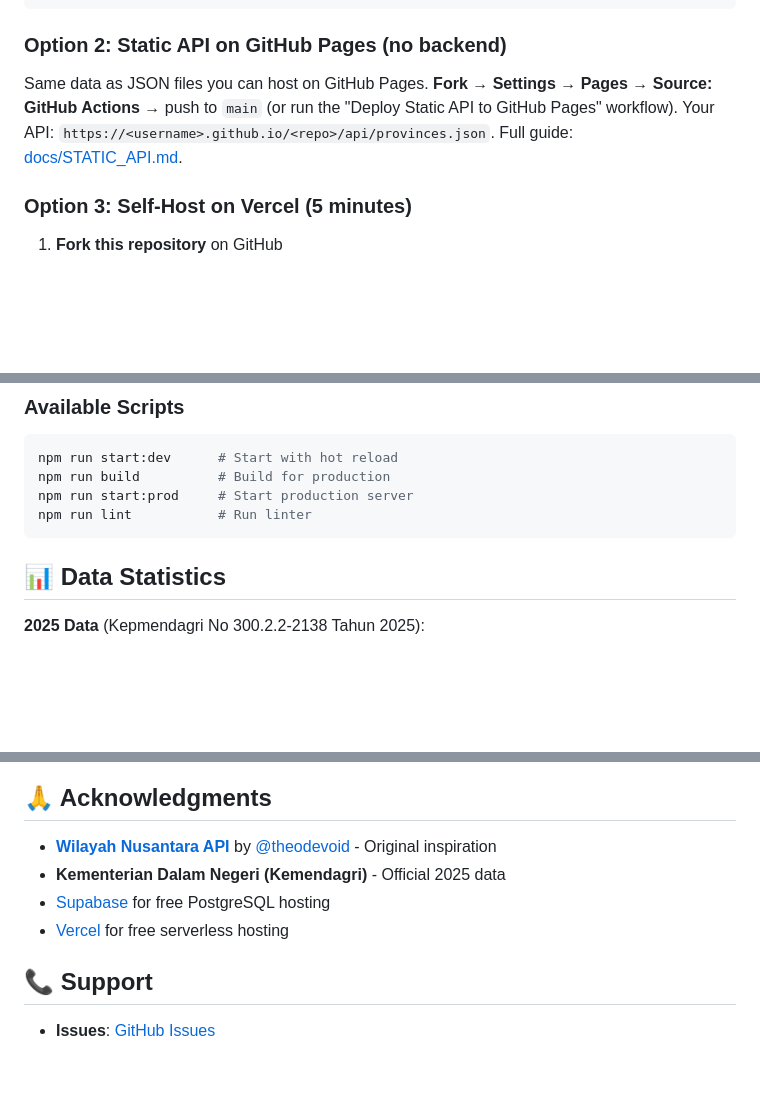
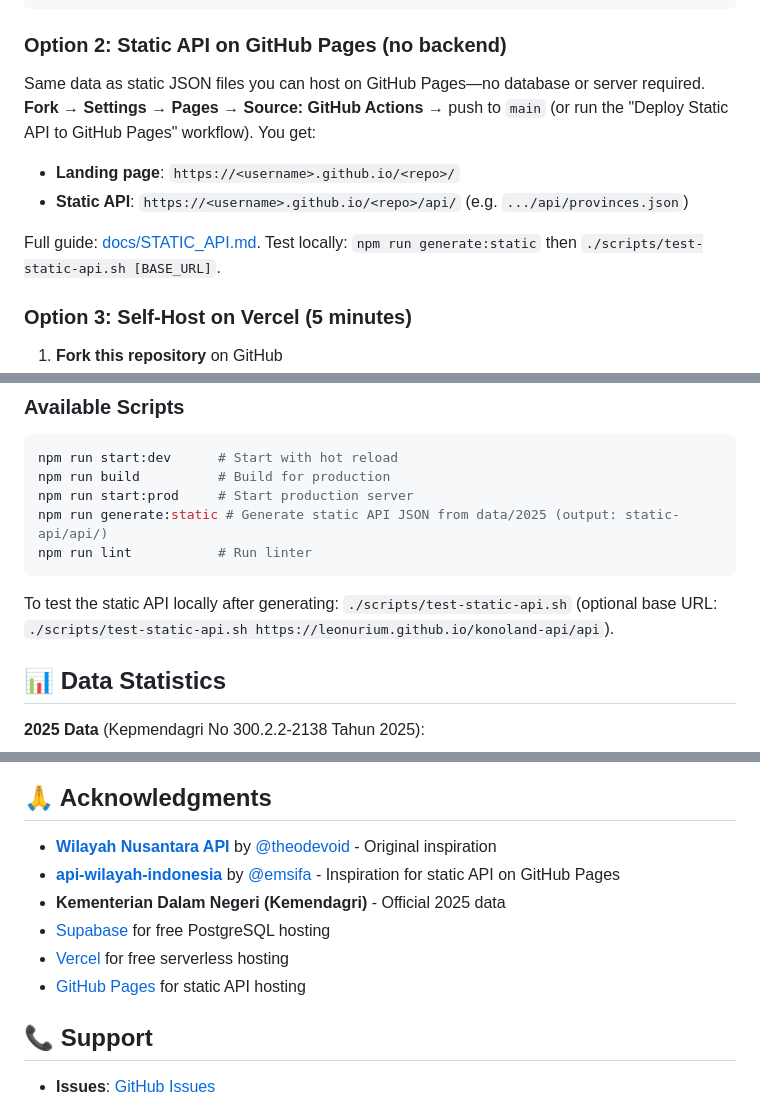
Before and after one commit to leonurium/konoland-api, a Markdown page: README.md, 3 parts joined by grey strips. Rendered like a GitHub page; blank space fills up the shorter version.

````diff
--- a/README.md
+++ b/README.md
@@ -48,7 +49,11 @@ curl https://konoland-api.vercel.app/province?name=Jawa
 ```
 
 ### Option 2: Static API on GitHub Pages (no backend)
-Same data as JSON files you can host on GitHub Pages. **Fork** → **Settings → Pages → Source: GitHub Actions** → push to `main` (or run the "Deploy Static API to GitHub Pages" workflow). Your API: `https://<username>.github.io/<repo>/api/provinces.json`. Full guide: [docs/STATIC_API.md](docs/STATIC_API.md).
+Same data as static JSON files you can host on GitHub Pages—no database or server required. **Fork** → **Settings → Pages → Source: GitHub Actions** → push to `main` (or run the "Deploy Static API to GitHub Pages" workflow). You get:
+- **Landing page**: `https://<username>.github.io/<repo>/`
+- **Static API**: `https://<username>.github.io/<repo>/api/` (e.g. `.../api/provinces.json`)
+
+Full guide: [docs/STATIC_API.md](docs/STATIC_API.md). Test locally: `npm run generate:static` then `./scripts/test-static-api.sh [BASE_URL]`.
 
 ### Option 3: Self-Host on Vercel (5 minutes)
 1. **Fork this repository** on GitHub
@@ -289,8 +294,11 @@ npm run start:dev
 npm run start:dev      # Start with hot reload
 npm run build          # Build for production
 npm run start:prod     # Start production server
+npm run generate:static # Generate static API JSON from data/2025 (output: static-api/api/)
 npm run lint           # Run linter
 ```
+
+To test the static API locally after generating: `./scripts/test-static-api.sh` (optional base URL: `./scripts/test-static-api.sh https://leonurium.github.io/konoland-api/api`).
 
 ## 📊 Data Statistics
 
@@ -365,9 +374,11 @@ ISC License - See [LICENSE](LICENSE) file
 ## 🙏 Acknowledgments
 
 - **[Wilayah Nusantara API](https://github.com/theodevoid/wilayah-nusantara)** by [@theodevoid](https://github.com/theodevoid) - Original inspiration
+- **[api-wilayah-indonesia](https://github.com/emsifa/api-wilayah-indonesia)** by [@emsifa](https://github.com/emsifa) - Inspiration for static API on GitHub Pages
 - **Kementerian Dalam Negeri (Kemendagri)** - Official 2025 data
 - [Supabase](https://supabase.com) for free PostgreSQL hosting
 - [Vercel](https://vercel.com) for free serverless hosting
+- [GitHub Pages](https://pages.github.com) for static API hosting
 
 ## 📞 Support
 
````
Also changed, not shown: other parts of README.md (+2 -0 lines), CHANGELOG.md (+18 -0 lines).
